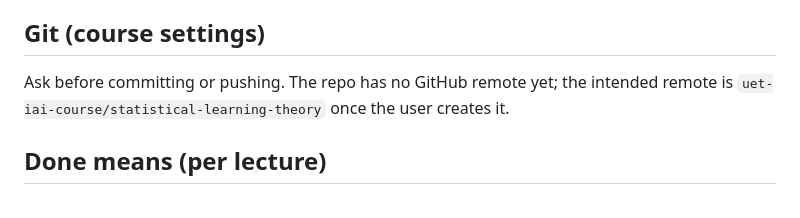
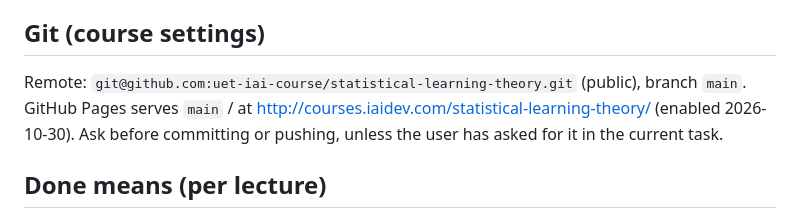
Before and after one commit to uet-iai-course/statistical-learning-theory, a Markdown page: CLAUDE.md, the part around the change. Rendered like a GitHub page.

Commit message:
docs: ghi remote và GitHub Pages của học phần
Co-Authored-By: Claude Opus 5.5 <noreply@anthropic.com>
Claude-Session: https://claude.ai/code/session_01B9mPyavcsHUSiqLud5py9L

```diff
--- a/CLAUDE.md
+++ b/CLAUDE.md
@@ -69,7 +69,7 @@ The policy in `../CLAUDE.md` applies, with every sub-agent at effort `high`. Per
 
 ## Git (course settings)
 
-Ask before committing or pushing. The repo has no GitHub remote yet; the intended remote is `uet-iai-course/statistical-learning-theory` once the user creates it.
+Remote: `git@github.com:uet-iai-course/statistical-learning-theory.git` (public), branch `main`. GitHub Pages serves `main` / at http://courses.iaidev.com/statistical-learning-theory/ (enabled 2026-10-30). Ask before committing or pushing, unless the user has asked for it in the current task.
 
 ## Done means (per lecture)
 
```
